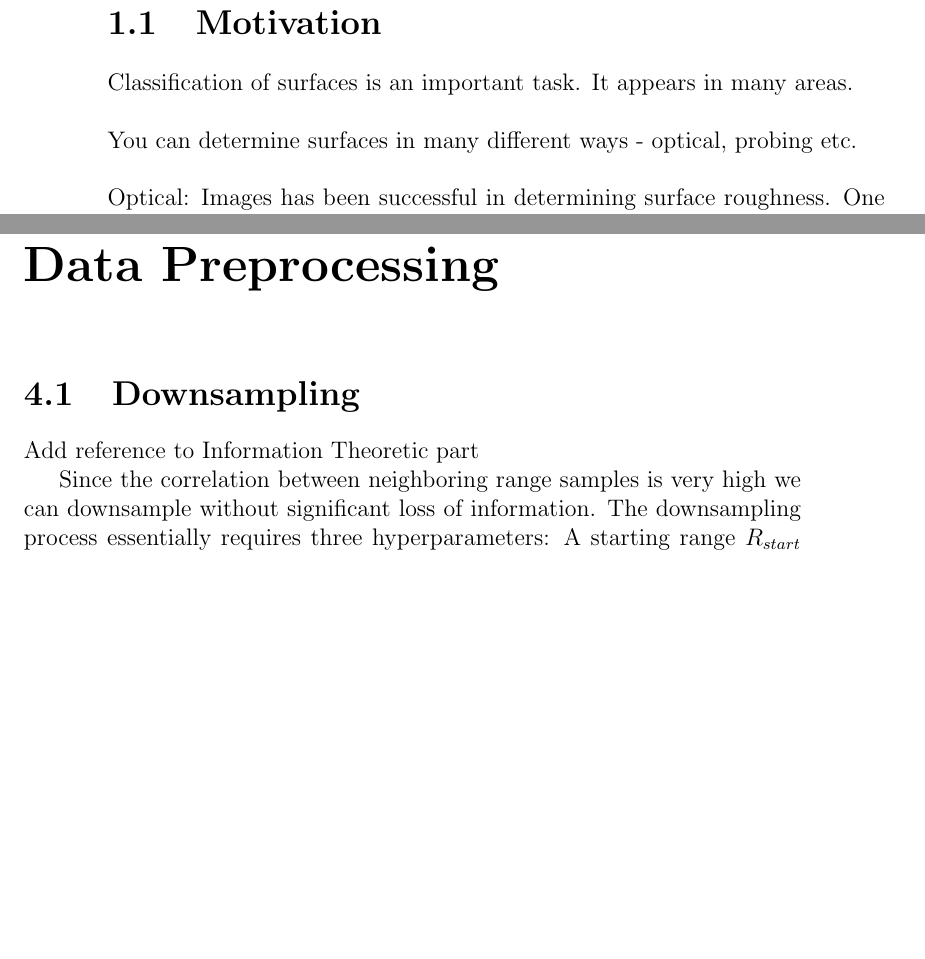
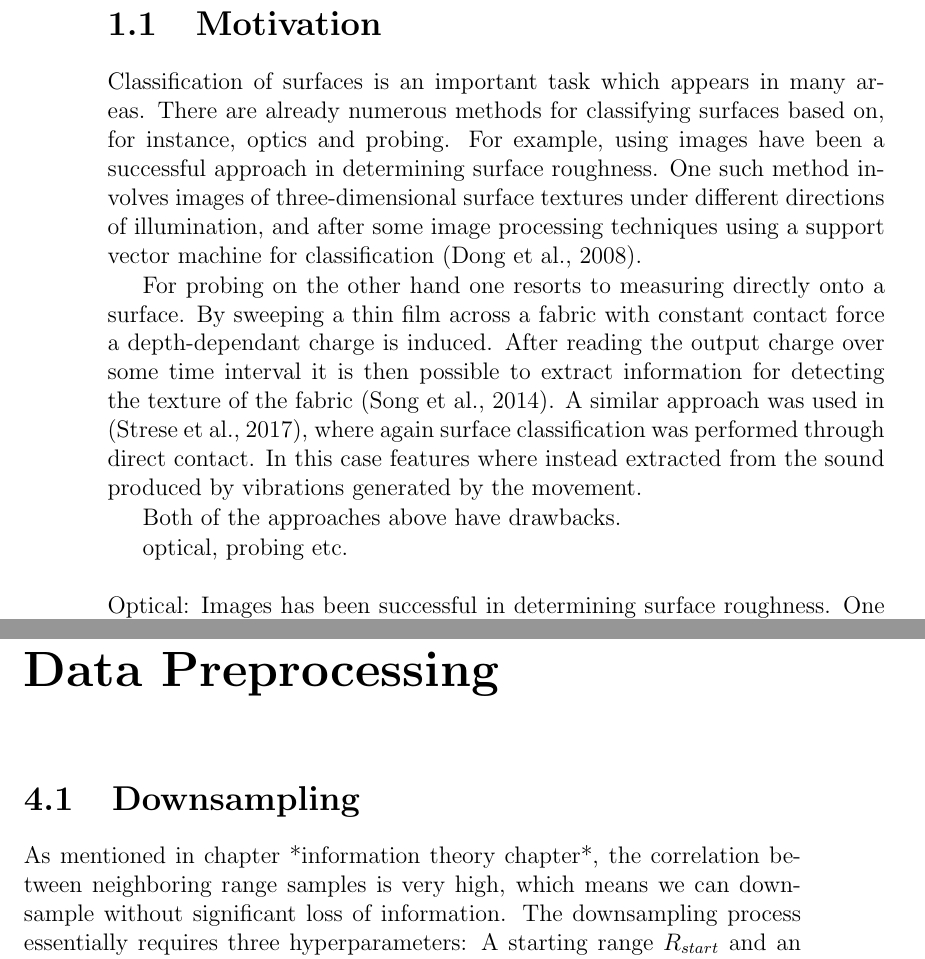
Before and after one commit to Gastonholmen/exjobb, a LaTeX thesis (main.tex, which reads introduction.tex, preprocessing.tex): two parts of pages 4 and 19 of 36, joined at a grey line, cut so that both start at the same text, the shorter picture padded with empty space. Compiled offline with pdfLaTeX.

Commit message:
worked on Motivation

```diff
--- a/introduction.tex
+++ b/introduction.tex
@@ -16,9 +16,13 @@ With a continuously increasing demand for small sensors for use in a world where
 
 \section{Motivation}
 
-Classification of surfaces is an important task. It appears in many areas.
-\\ \\
-You can determine surfaces in many different ways - optical, probing etc.
+Classification of surfaces is an important task which appears in many areas. There are already numerous methods for classifying surfaces based on, for instance, optics and probing. For example, using images have been a successful approach in determining surface roughness. One such method involves images of three-dimensional surface textures under different directions of illumination, and after some image processing techniques using a support vector machine for classification \citep{dong_duan_yang_2008}.
+
+For probing on the other hand one resorts to measuring directly onto a surface. By sweeping a thin film across a fabric with constant contact force a depth-dependant charge is induced. After reading the output charge over some time interval it is then possible to extract information for detecting the texture of the fabric \citep{song_han_hu_li_2014}. A similar approach was used in \citep{strese_schuwerk_iepure_steinbach_2017}, where again surface classification was performed through direct contact. In this case features where instead extracted from the sound produced by vibrations generated by the movement.
+
+Both of the approaches above have drawbacks.
+
+optical, probing etc.
 \\ \\
 \noindent Optical: Images has been successful in determining surface roughness. One such method involves images of three-dimensional surface textures under different directions of illumination, and after some image processing techniques using a support vector machine for classification \citep{dong_duan_yang_2008}.
 \\ \\
--- a/preprocessing.tex
+++ b/preprocessing.tex
@@ -1,8 +1,6 @@
 \chapter{Data Preprocessing}
 \section{Downsampling}
-Add reference to Information Theoretic part
-
-Since the correlation between neighboring range samples is very high we can downsample without significant loss of information. The downsampling process essentially requires three hyperparameters: A starting range $R_{start}$ and an end range $R_{end}$ where we begin and end our downsampling process respectively, as well as a downsampling factor $D$.
+As mentioned in chapter *information theory chapter*, the correlation between neighboring range samples is very high, which means we can downsample without significant loss of information. The downsampling process essentially requires three hyperparameters: A starting range $R_{start}$ and an end range $R_{end}$ where we begin and end our downsampling process respectively, as well as a downsampling factor $D$.
 
 \begin{equation}
 	x_D(n, t) = x(R_{start} + nD, t) \quad \text{for}\quad n=0...\frac{R_{end}-R_{start}}{D}
```
Also changed, not shown: introduction.tex (4 more changed lines).
